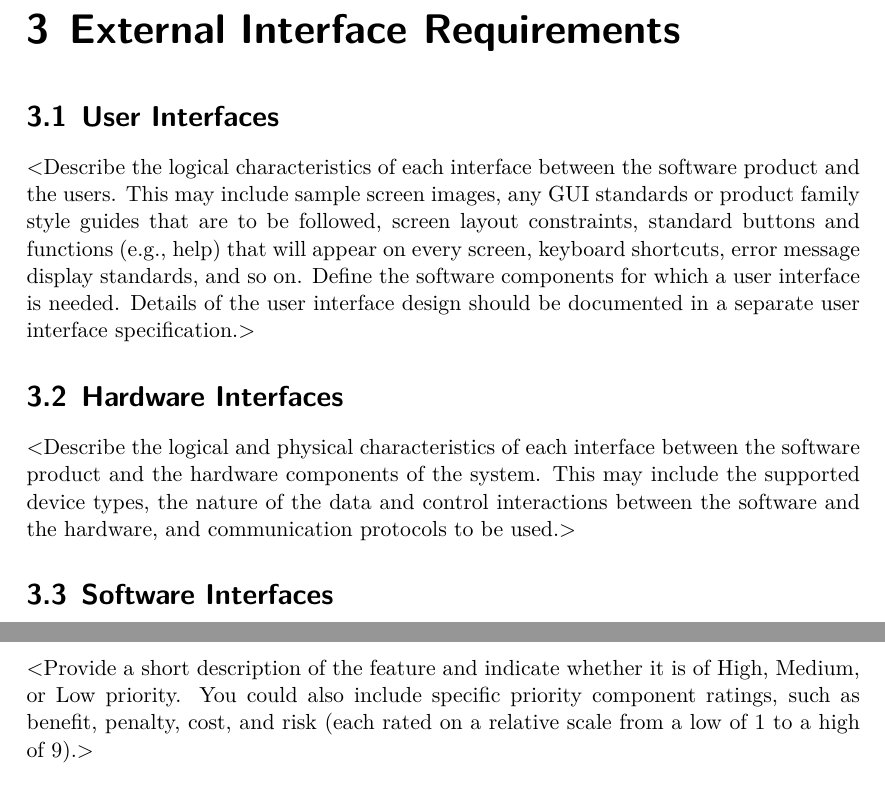
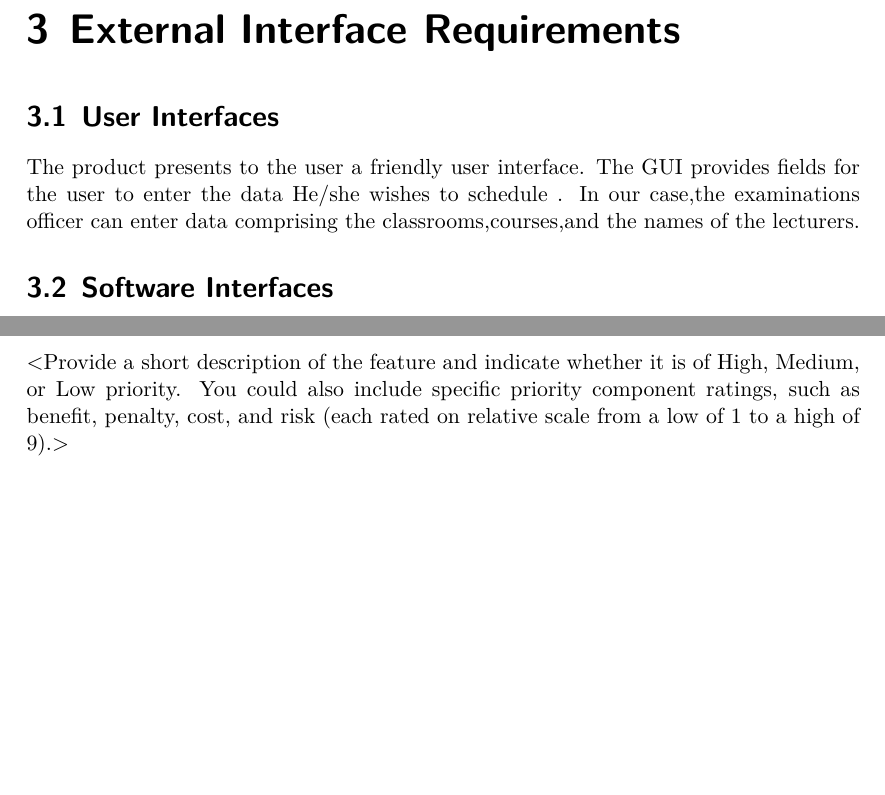
Before and after one commit to robeng1/automated_time_table_ui, a LaTeX thesis (docs/Software Requirements Specification/srs.tex): two parts of pages 11 and 12 of 15 before the commit and two parts of pages 11 and 15 of 18 after it, joined at a grey line, cut so that both start at the same text, the shorter picture padded with empty space. Compiled offline with XeLaTeX.

Commit message:
updates on SRS

```diff
--- a/docs/Software Requirements Specification/srs.tex
+++ b/docs/Software Requirements Specification/srs.tex
@@ -16,6 +16,7 @@
 %http://www.se.rit.edu/~emad/teaching/slides/srs_template_sep14.pdf
 %http://karlwiegers.com
 \documentclass{scrreprt}
+\usepackage{graphicx}
 \usepackage{listings}
 \usepackage{underscore}
 \usepackage[bookmarks=true]{hyperref}
@@ -283,21 +286,9 @@ example, in the vision and scope document or the project plan).$>$
 \chapter{External Interface Requirements}
 
 \section{User Interfaces}
-$<$Describe the logical characteristics of each interface between the software
-product and the users. This may include sample screen images, any GUI standards
-or product family style guides that are to be followed, screen layout
-constraints, standard buttons and functions (e.g., help) that will appear on
-every screen, keyboard shortcuts, error message display standards, and so on.
-Define the software components for which a user interface is needed. Details of
-the user interface design should be documented in a separate user interface
-specification.$>$
+The product presents to the user a friendly user interface. The GUI provides fields for the user to enter the data He/she wishes to schedule . In our case,the examinations officer can enter data comprising the classrooms,courses,and the names of the lecturers.
 
-\section{Hardware Interfaces}
-$<$Describe the logical and physical characteristics of each interface between
-the software product and the hardware components of the system. This may include
-the supported device types, the nature of the data and control interactions
-between the software and the hardware, and communication protocols to be
-used.$>$
+
 
 \section{Software Interfaces}
 $<$Describe the connections between this product and other specific software
@@ -334,7 +351,7 @@ words.$>$
 \subsection{Description and Priority}
 $<$Provide a short description of the feature and indicate whether it is of
 High, Medium, or Low priority. You could also include specific priority
-component ratings, such as benefit, penalty, cost, and risk (each rated on a
+component ratings, such as benefit, penalty, cost, and risk (each rated on
 relative scale from a low of 1 to a high of 9).$>$
 
 \subsection{Stimulus/Response Sequences}
```
Also changed, not shown: docs/Software Requirements Specification/admin.png (added), docs/Software Requirements Specification/department.png (added), docs/Software Requirements Specification/er.png (added), docs/Software Requirements Specification/lecturer.png (added), docs/Software Requirements Specification/srs.pdf, docs/Software Requirements Specification/student.png (added), docs/Software Requirements Specification/srs.tex (36 more changed lines), 1 other file.
